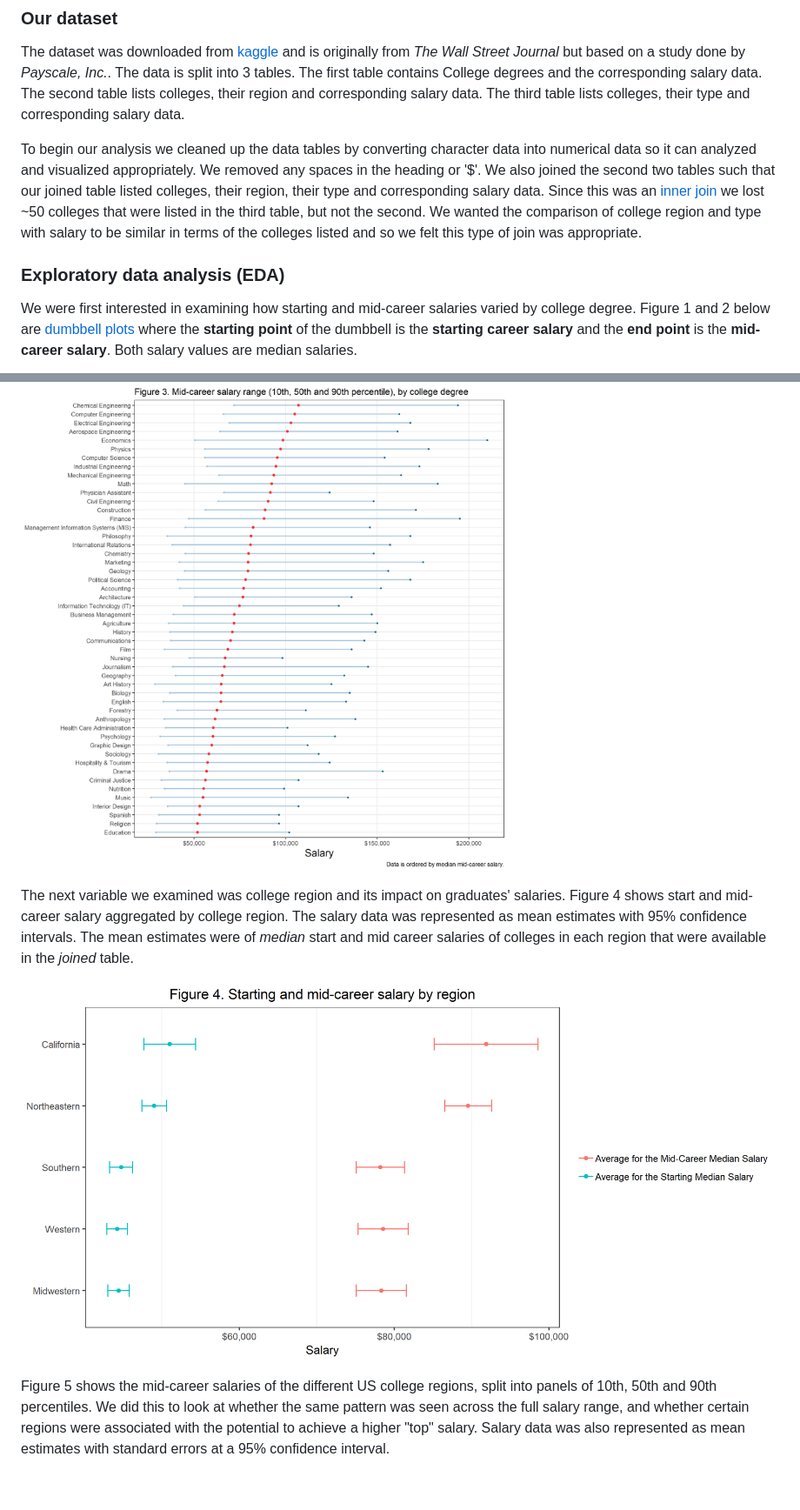
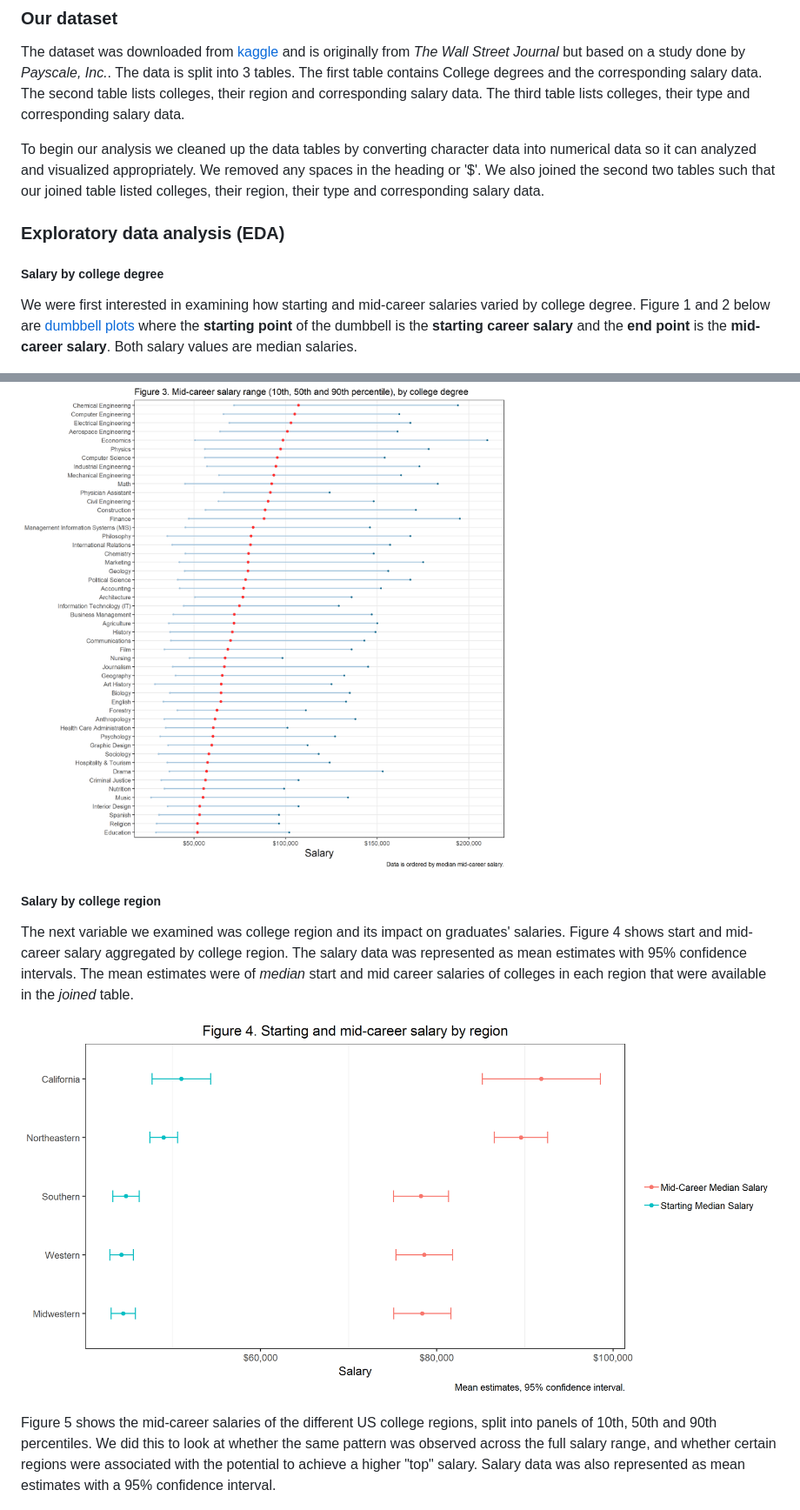
Before and after one commit to UBC-MDS/DSCI_522_Salary-vs-College, a Markdown page: doc/college_salary_report.md, 2 parts joined by grey strips. Shown at 87% size. Rendered like a GitHub page; pictures changed too: results/salary_change_Region.png; blank space fills up the shorter version.

```diff
--- a/doc/college_salary_report.md
+++ b/doc/college_salary_report.md
@@ -17,9 +17,11 @@ Starting career salary was a median value. Mid-career salary was either 10th, 25
 
 The dataset was downloaded from [kaggle](https://www.kaggle.com/wsj/college-salaries) and is originally from *The Wall Street Journal* but based on a study done by *Payscale, Inc.*. The data is split into 3 tables. The first table contains College degrees and the corresponding salary data. The second table lists colleges, their region and corresponding salary data. The third table lists colleges, their type and corresponding salary data.
 
-To begin our analysis we cleaned up the data tables by converting character data into numerical data so it can analyzed and visualized appropriately. We removed any spaces in the heading or '$'. We also joined the second two tables such that our joined table listed colleges, their region, their type and corresponding salary data. Since this was an [inner join](https://r4ds.had.co.nz/relational-data.html#inner-join) we lost ~50 colleges that were listed in the third table, but not the second. We wanted the comparison of college region and type with salary to be similar in terms of the colleges listed and so we felt this type of join was appropriate.
+To begin our analysis we cleaned up the data tables by converting character data into numerical data so it can analyzed and visualized appropriately. We removed any spaces in the heading or '$'. We also joined the second two tables such that our joined table listed colleges, their region, their type and corresponding salary data.
 
 ### Exploratory data analysis (EDA)
+
+##### Salary by college degree
 
 We were first interested in examining how starting and mid-career salaries varied by college degree. Figure 1 and 2 below are [dumbbell plots](http://r-statistics.co/Top50-Ggplot2-Visualizations-MasterList-R-Code.html#Dumbbell%20Plot) where the **starting point** of the dumbbell is the **starting career salary** and the **end point** is the **mid-career salary**. Both salary values are median salaries.
 
@@ -31,10 +33,12 @@ Figure 3 is also a dumbbell plot but it displays the range of **mid-career** sal
 
 ![Figure 3](../results/degree_vs_mid_salary_range.png)
 
+##### Salary by college region
+
 The next variable we examined was college region and its impact on graduates' salaries. Figure 4 shows start and mid-career salary aggregated by college region. The salary data was represented as mean estimates with 95% confidence intervals. The mean estimates were of *median* start and mid career salaries of colleges in each region that were available in the *joined* table.
 
 ![Figure 4](../results/salary_change_Region.png)
 
-Figure 5 shows the mid-career salaries of the different US college regions, split into panels of 10th, 50th and 90th percentiles. We did this to look at whether the same pattern was seen across the full salary range, and whether certain regions were associated with the potential to achieve a higher "top" salary. Salary data was also represented as mean estimates with standard errors at a 95% confidence interval.
+Figure 5 shows the mid-career salaries of the different US college regions, split into panels of 10th, 50th and 90th percentiles. We did this to look at whether the same pattern was observed across the full salary range, and whether certain regions were associated with the potential to achieve a higher "top" salary. Salary data was also represented as mean estimates with a 95% confidence interval.
 
 ![Figure 5](../results/salary_distribution_Region.png)
```
Also changed, not shown: other parts of doc/college_salary_report.md (+96 -79 lines), results/salary_change_SchoolType.png, results/salary_distribution_SchoolType.png, 4 other files.
